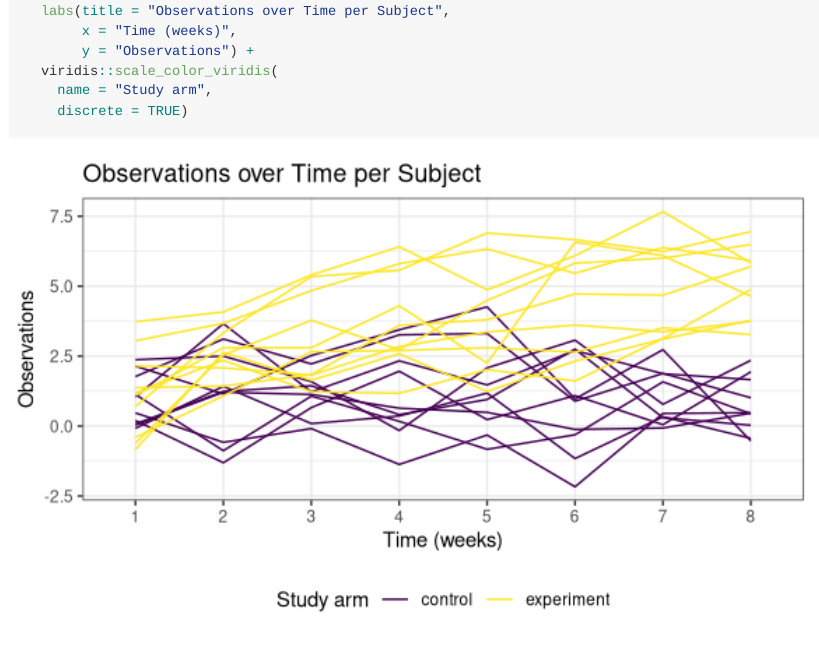
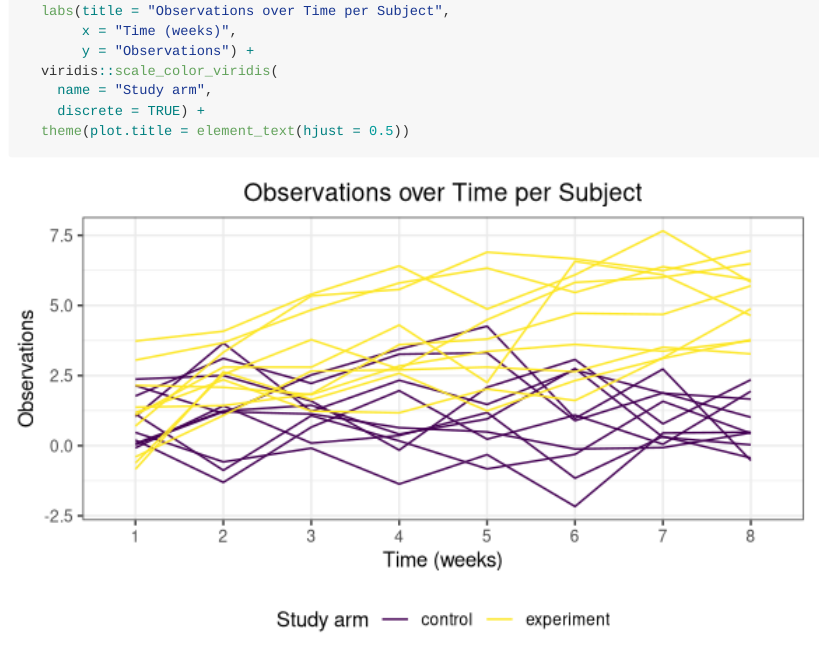
Before and after one commit to Amadeia/p8105_hw5_aar2192, an R Markdown document (p8105_hw5_aar2192.Rmd): the page in a window 1100 px wide, from 6700 px down. Rendered offline with R 4.5, knitr and Pandoc, with nearby package versions; column names are cleaned by a stand-in for the janitor package.

Commit message:
centered title of plot

````diff
--- a/p8105_hw5_aar2192.Rmd
+++ b/p8105_hw5_aar2192.Rmd
@@ -69,5 +69,6 @@ longitudinal_df %>%
        y = "Observations") +
   viridis::scale_color_viridis(
     name = "Study arm",
-    discrete = TRUE)
+    discrete = TRUE) +
+  theme(plot.title = element_text(hjust = 0.5))
 ```
````
